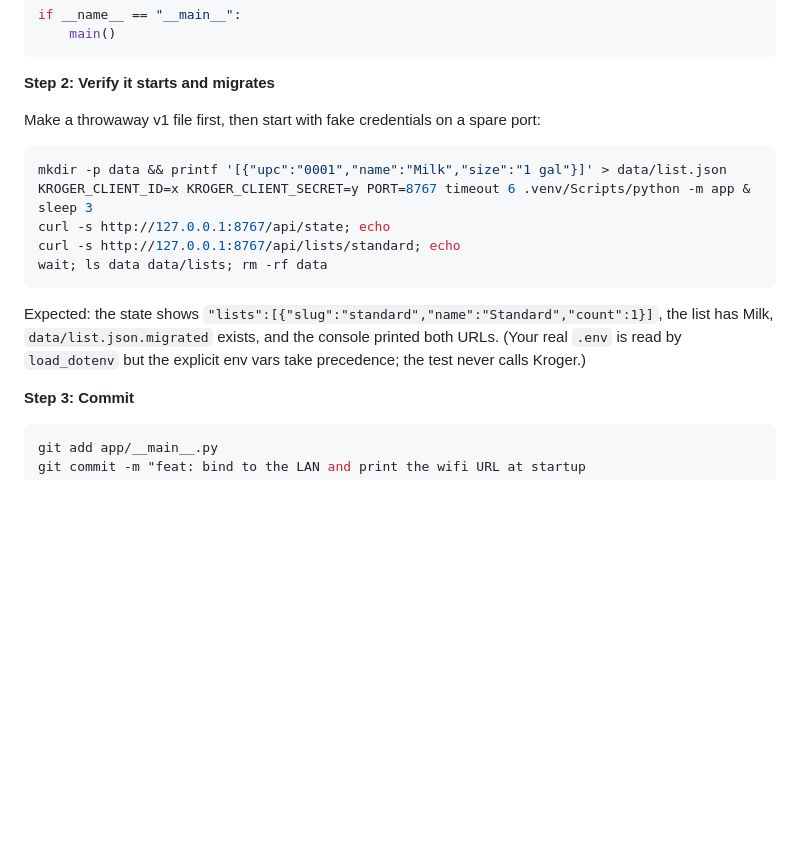
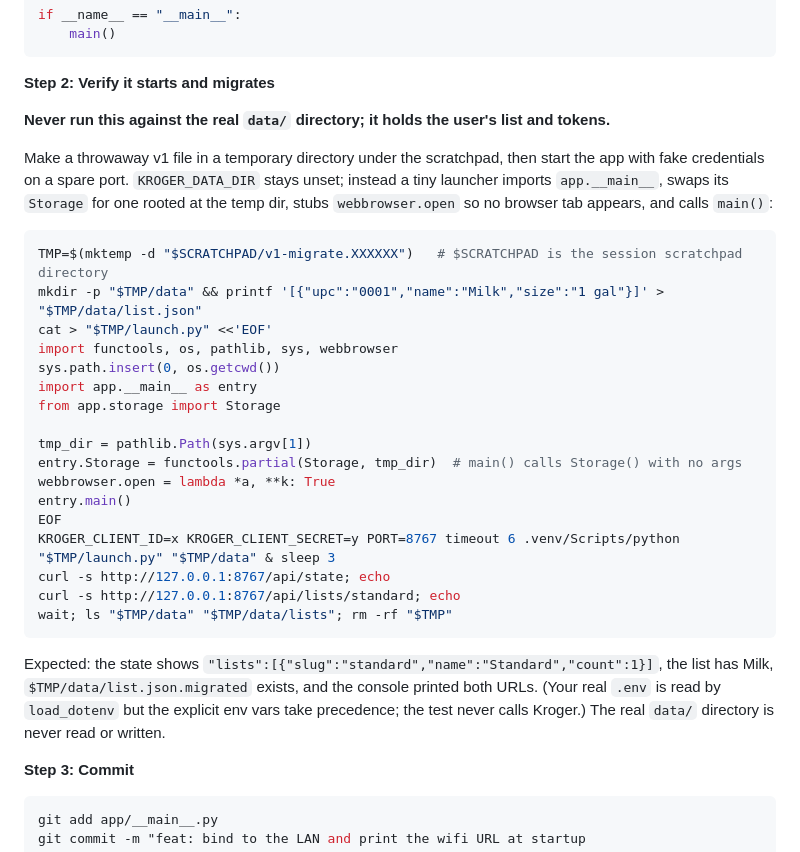
Before and after one commit to jrkubic/kroger-reorder, a Markdown page: docs/plans/2026-10-12-v2-lists-images-import.md, the part around the change. Rendered like a GitHub page; blank space fills up the shorter version.

````diff
--- a/docs/plans/2026-10-12-v2-lists-images-import.md
+++ b/docs/plans/2026-10-12-v2-lists-images-import.md
@@ -1778,17 +1778,31 @@ if __name__ == "__main__":
 
 **Step 2: Verify it starts and migrates**
 
-Make a throwaway v1 file first, then start with fake credentials on a spare port:
+**Never run this against the real `data/` directory; it holds the user's list and tokens.**
+
+Make a throwaway v1 file in a temporary directory under the scratchpad, then start the app with fake credentials on a spare port. `KROGER_DATA_DIR` stays unset; instead a tiny launcher imports `app.__main__`, swaps its `Storage` for one rooted at the temp dir, stubs `webbrowser.open` so no browser tab appears, and calls `main()`:
 
 ```bash
-mkdir -p data && printf '[{"upc":"0001","name":"Milk","size":"1 gal"}]' > data/list.json
-KROGER_CLIENT_ID=x KROGER_CLIENT_SECRET=y PORT=8767 timeout 6 .venv/Scripts/python -m app & sleep 3
+TMP=$(mktemp -d "$SCRATCHPAD/v1-migrate.XXXXXX")   # $SCRATCHPAD is the session scratchpad directory
+mkdir -p "$TMP/data" && printf '[{"upc":"0001","name":"Milk","size":"1 gal"}]' > "$TMP/data/list.json"
+cat > "$TMP/launch.py" <<'EOF'
+import functools, os, pathlib, sys, webbrowser
+sys.path.insert(0, os.getcwd())
+import app.__main__ as entry
+from app.storage import Storage
+
+tmp_dir = pathlib.Path(sys.argv[1])
+entry.Storage = functools.partial(Storage, tmp_dir)  # main() calls Storage() with no args
+webbrowser.open = lambda *a, **k: True
+entry.main()
+EOF
+KROGER_CLIENT_ID=x KROGER_CLIENT_SECRET=y PORT=8767 timeout 6 .venv/Scripts/python "$TMP/launch.py" "$TMP/data" & sleep 3
 curl -s http://127.0.0.1:8767/api/state; echo
 curl -s http://127.0.0.1:8767/api/lists/standard; echo
-wait; ls data data/lists; rm -rf data
+wait; ls "$TMP/data" "$TMP/data/lists"; rm -rf "$TMP"
 ```
 
-Expected: the state shows `"lists":[{"slug":"standard","name":"Standard","count":1}]`, the list has Milk, `data/list.json.migrated` exists, and the console printed both URLs. (Your real `.env` is read by `load_dotenv` but the explicit env vars take precedence; the test never calls Kroger.)
+Expected: the state shows `"lists":[{"slug":"standard","name":"Standard","count":1}]`, the list has Milk, `$TMP/data/list.json.migrated` exists, and the console printed both URLs. (Your real `.env` is read by `load_dotenv` but the explicit env vars take precedence; the test never calls Kroger.) The real `data/` directory is never read or written.
 
 **Step 3: Commit**
 
````
Also changed, not shown: README.md (+28 -5 lines).
